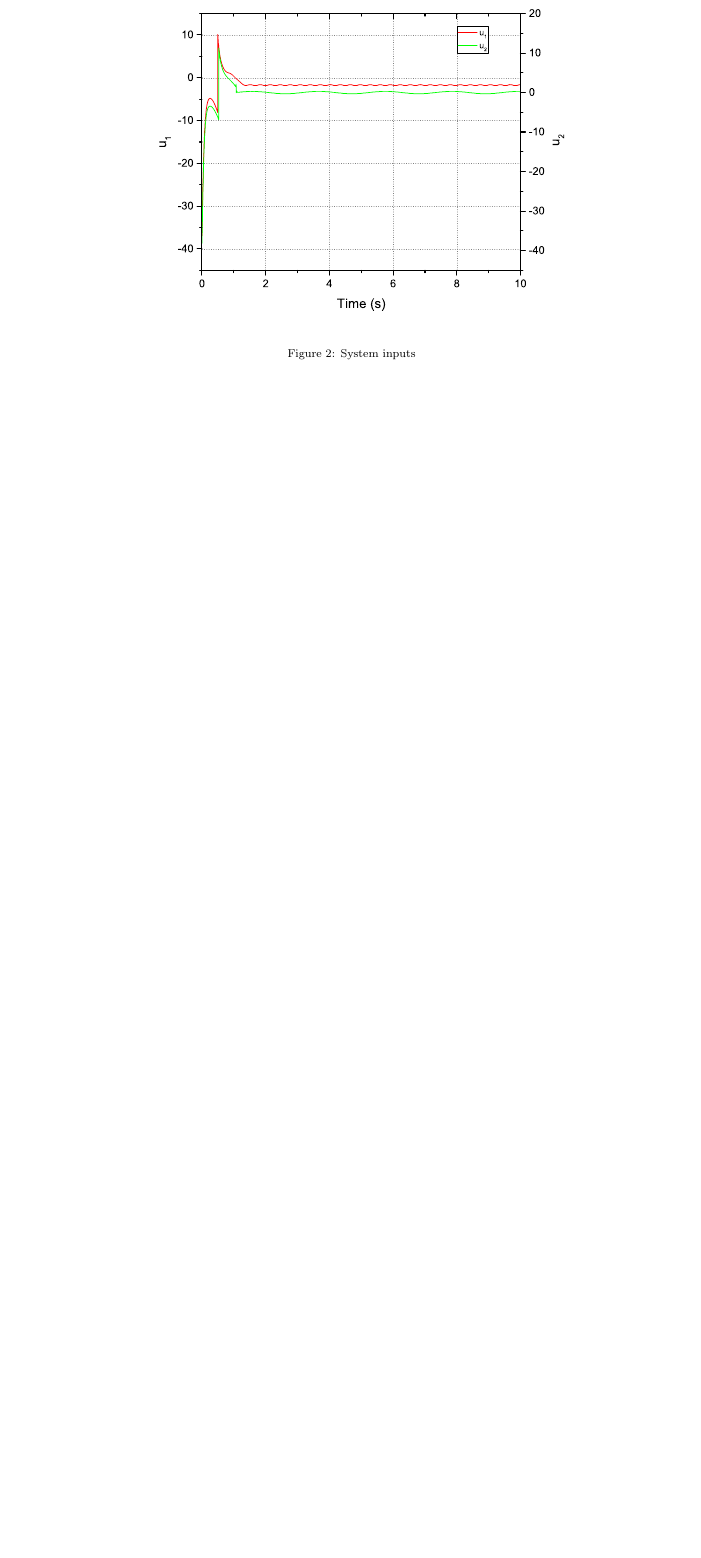
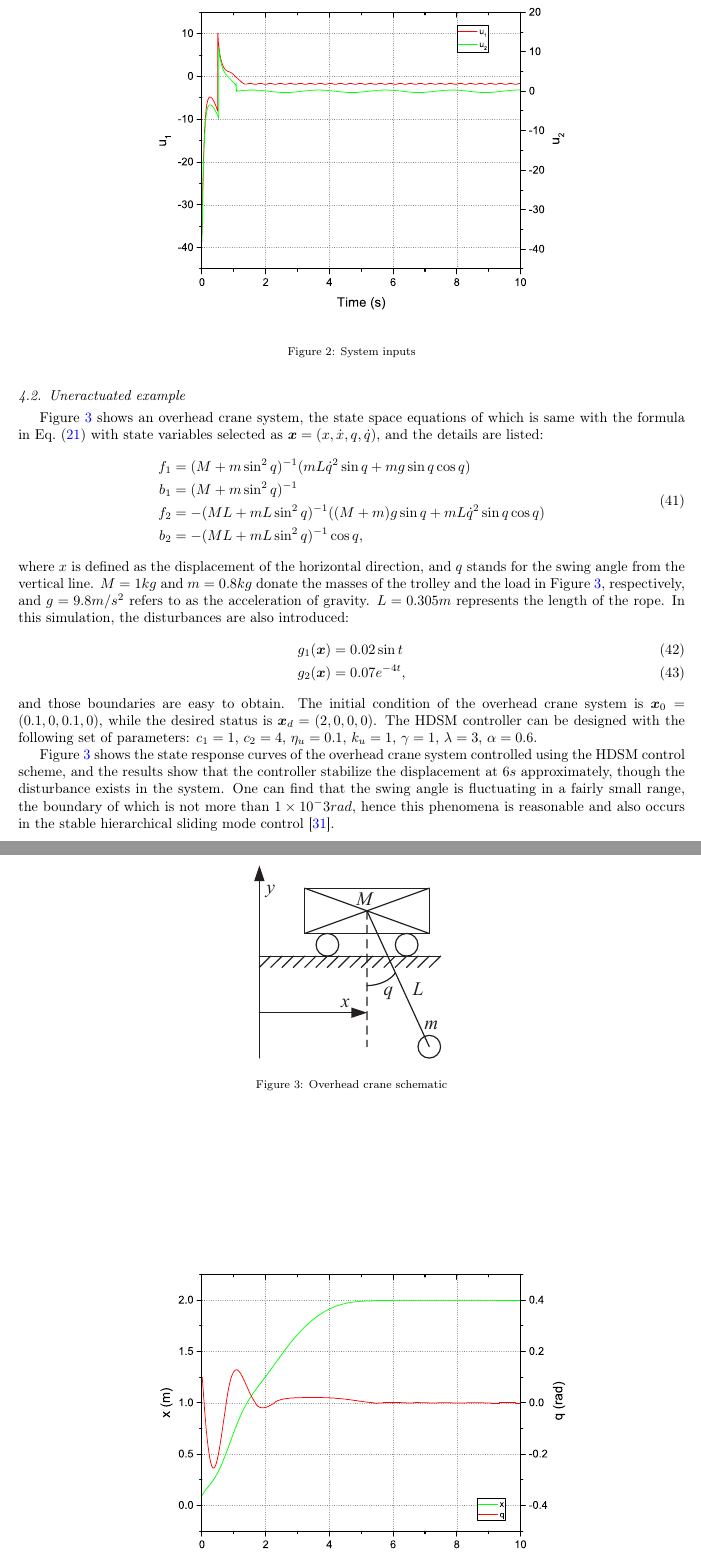
Before and after one commit to mazhiqiang/JFI, a LaTeX paper (paper3_manuscript.tex): part of page 11 of 17 before the commit and two parts of pages 11 and 12 of 18 after it, the two joined at a grey line, cut so that both start at the same text, the shorter picture padded with empty space. Compiled offline with pdfLaTeX.

Commit message:
20160522

```diff
--- a/paper3_manuscript.tex
+++ b/paper3_manuscript.tex
@@ -415,3 +415,27 @@ At this point, some effectiveness of the MDTSM control scheme proposed above has
 \caption{System inputs}
 \label{Figure:3}
 \end{figure}
+\subsection{Uneractuated example}
+Figure~\ref{Figure:8} shows an overhead crane system, the state space equations of which is same with the formula in Eq.~(\ref{eq:underactuated system}) with state variables selected as $\bm x=(x,\dot x,q,\dot q)$, and the details are listed:
+\begin{align}
+\begin{split}
+f_1&=(M+m\sin^2q)^{-1}(mL\dot q^2\sin q+mg\sin q\cos q)\\
+b_1&=(M+m\sin^2q)^{-1}\\
+f_2&=-(ML+mL\sin^2q)^{-1}((M+m)g\sin q+mL\dot q^2\sin q\cos q)\\
+b_2&=-(ML+mL\sin^2q)^{-1}\cos q,
+\end{split}
+\end{align}
+where $x$ is defined as the displacement of the horizontal direction, and $q$ stands for the swing angle from the vertical line. $M=1kg$ and $m=0.8kg$ donate the masses of the trolley and the load in Figure~\ref{Figure:8}, respectively, and $g=9.8m/s^2$ refers to as the acceleration of gravity. $L=0.305m$ represents the length of the rope. In this simulation, the disturbances are also introduced:
+\begin{align}
+g_1(\bm x)&= 0.02\sin t\\
+g_2(\bm x)&=0.07e^{-4t},
+\end{align}
+and those boundaries are easy to obtain. The initial condition of the overhead crane system is $\bm x_0 = (0.1,0,0.1,0)$, while the desired status is $\bm x_d = (2,0,0,0)$. The HDSM controller can be designed with the following set of parameters:
+$c_1=1$, $c_2=4$, $\eta_u = 0.1$, $k_u=1$, $\gamma = 1$, $\lambda = 3$, $\alpha = 0.6$.\par
+Figure~\ref{Figure:8} shows the state response curves of the overhead crane system controlled using the HDSM control scheme, and the results show that the controller stabilize the displacement at $6s$ approximately, though the disturbance exists in the system. One can find that the swing angle is fluctuating in a fairly small range, the boundary of which is not more than $1\times 10^-3rad$, hence this phenomena is reasonable and also occurs in the stable hierarchical sliding mode control \cite{wang2004design}.
+\begin{figure}
+\centering
+\includegraphics[width=0.3\textwidth]{paper3_fig8.eps}
+\caption{Overhead crane schematic}
+\label{Figure:8}
+\end{figure}
@@ -418,5 +446,6 @@ At this point, some effectiveness of the MDTSM control scheme proposed above has
+\label{Figure:9}
+\end{figure}
 \subsection{Performance of the robotic manipulator}
 In order to evaluate the performance of the proposed control scheme, a simulation about the $2$-link robotic manipulator is presented in the following context. Figure~\ref{Figure:1} is the $2$-link manipulator schematic, the dynamics of which can be explained by the dynamic equations in following forms:
-
 \begin{figure}
 \centering
```
Also changed, not shown: paper3_fig8.eps (added), paper3_fig9.eps (added), paper3_manuscript.tex (16 more changed lines).
